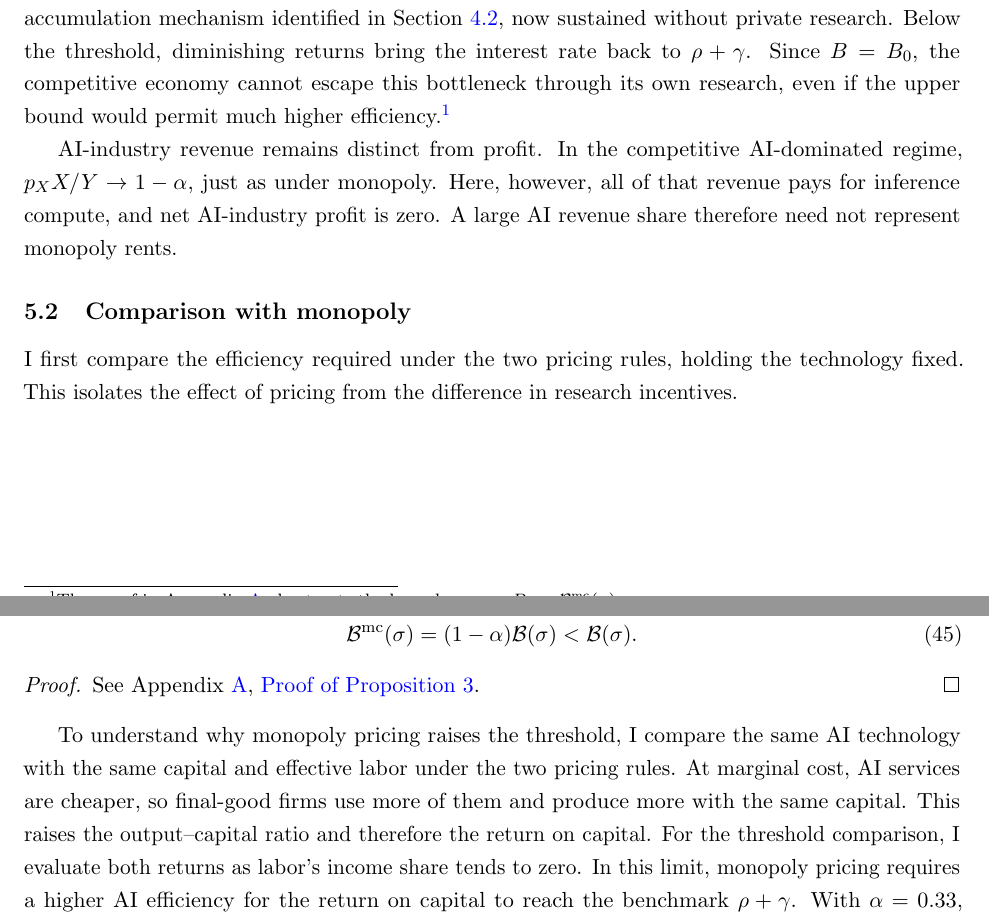
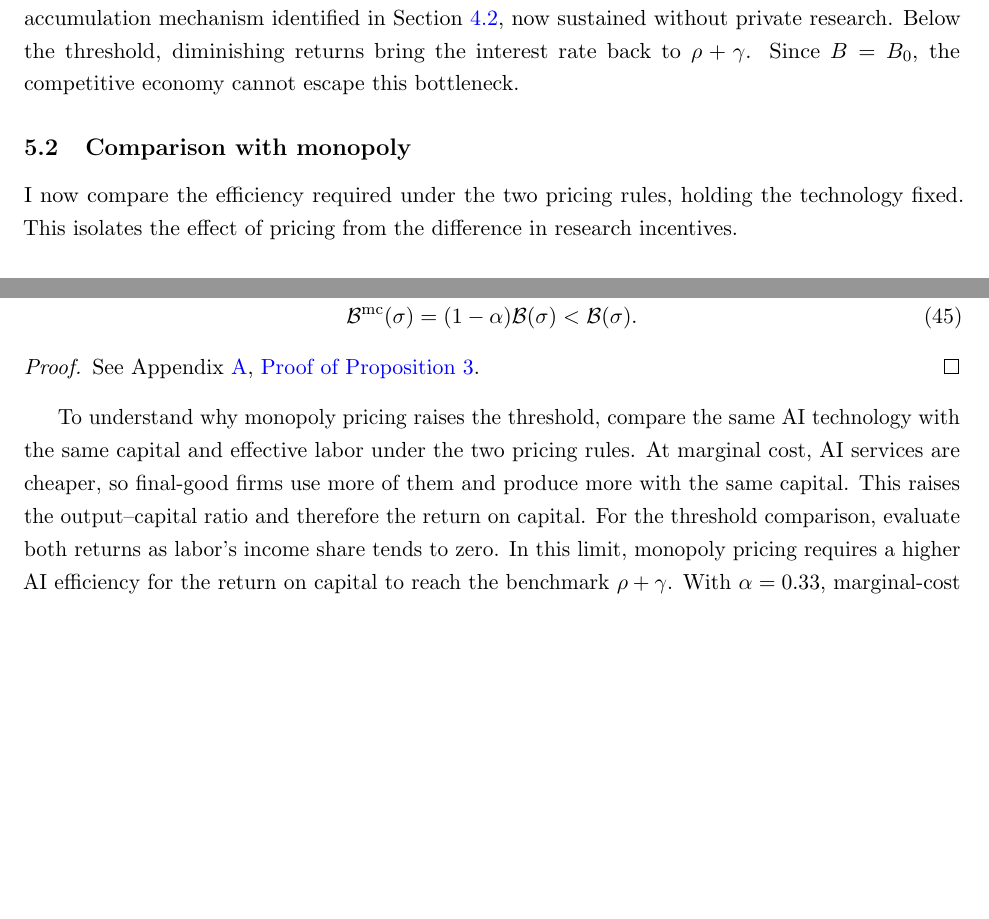
Before and after one commit to oliverpardo1979/ai-growth-and-labor, a LaTeX paper (main_rewrite.tex, which reads sections_rewrite/05_competitive_equilibrium.tex): two parts of pages 21 and 22 of 88, joined at a grey line, cut so that both start at the same text, the shorter picture padded with empty space. Compiled offline with pdfLaTeX.

Commit message:
Small changes

```diff
--- a/sections_rewrite/05_competitive_equilibrium.tex
+++ b/sections_rewrite/05_competitive_equilibrium.tex
@@ -84,21 +84,14 @@ grow together faster than effective labor. This is the capital-accumulation
 mechanism identified in Section~\ref{subsec:rewrite-equilibrium-existence},
 now sustained without private research. Below the threshold, diminishing
 returns bring the interest rate back to $\rho+\gamma$. Since $B=B_0$,
-the competitive economy cannot escape this bottleneck through its own
-research, even if the upper bound would permit much higher efficiency.\footnote{The
-proof in Appendix~\ref{app:rewrite-proofs} also treats the boundary case
-$B_0=\mathcal B^{\mathrm{mc}}(\sigma)$.}
+the competitive economy cannot escape this bottleneck.
 
-AI-industry revenue remains distinct from profit. In the competitive
-AI-dominated regime, $p_XX/Y\to1-\alpha$, just as under monopoly.
-Here, however, all of that revenue pays for inference compute, and net
-AI-industry profit is zero. A large AI revenue share therefore need not
-represent monopoly rents.
+%AI-industry revenue remains distinct from profit. In the competitive AI-dominated regime, $p_XX/Y\to1-\alpha$, just as under monopoly. Here, however, all of that revenue pays for inference compute, and net AI-industry profit is zero. A large AI revenue share therefore need not represent monopoly rents.
 
 \subsection{Comparison with monopoly}
 \label{subsec:rewrite-monopoly-threshold}
 
-I first compare the efficiency required under the two pricing rules,
+I now compare the efficiency required under the two pricing rules,
 holding the technology fixed. This isolates the effect of pricing from
 the difference in research incentives.
 
@@ -124,12 +117,12 @@ See Appendix~\ref{app:rewrite-proofs},
 Proposition~\ref*{prop:rewrite-monopoly-threshold}}.
 \end{proof}
 
-To understand why monopoly pricing raises the threshold, I compare the
+To understand why monopoly pricing raises the threshold, compare the
 same AI technology with the same capital and effective labor under the
 two pricing rules. At marginal cost, AI services are cheaper, so final-good
 firms use more of them and produce more with the same capital. This raises
 the output--capital ratio and therefore the return on capital. For the
-threshold comparison, I evaluate both returns as labor's income share
+threshold comparison, evaluate both returns as labor's income share
 tends to zero. In this limit, monopoly pricing requires a higher AI
 efficiency for the return on capital to reach the benchmark $\rho+\gamma$.
 With $\alpha=0.33$, marginal-cost pricing reaches this benchmark at only
```
